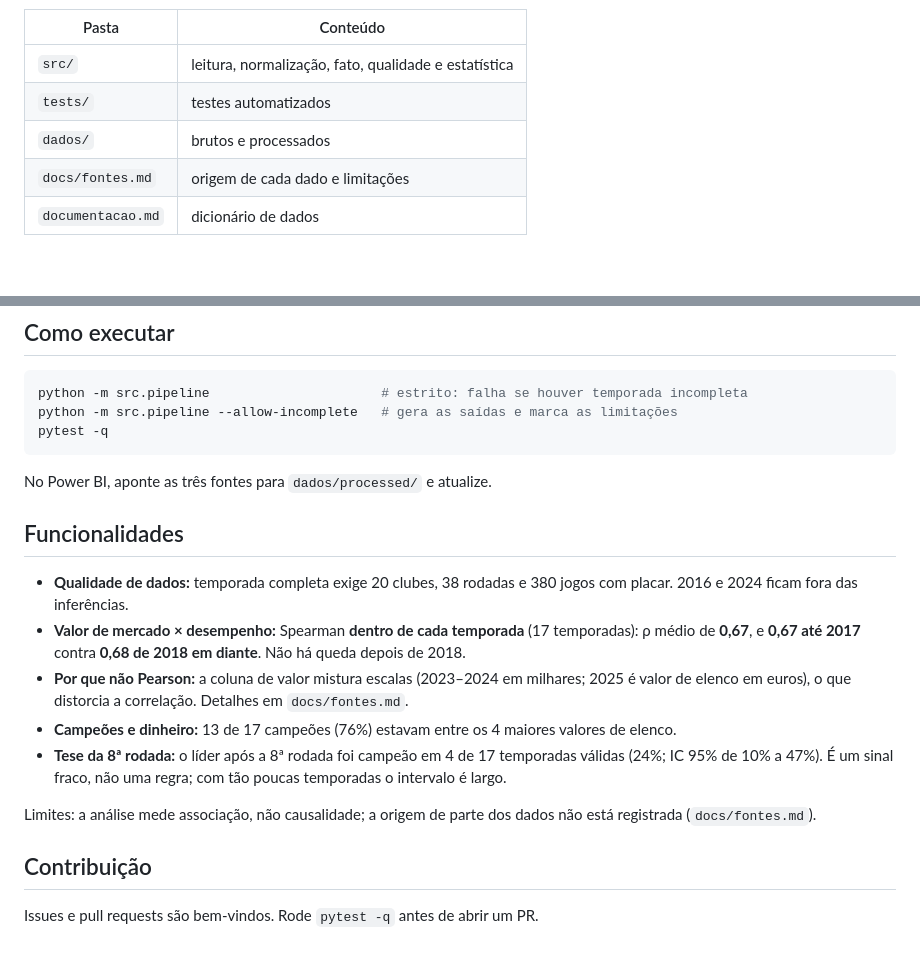
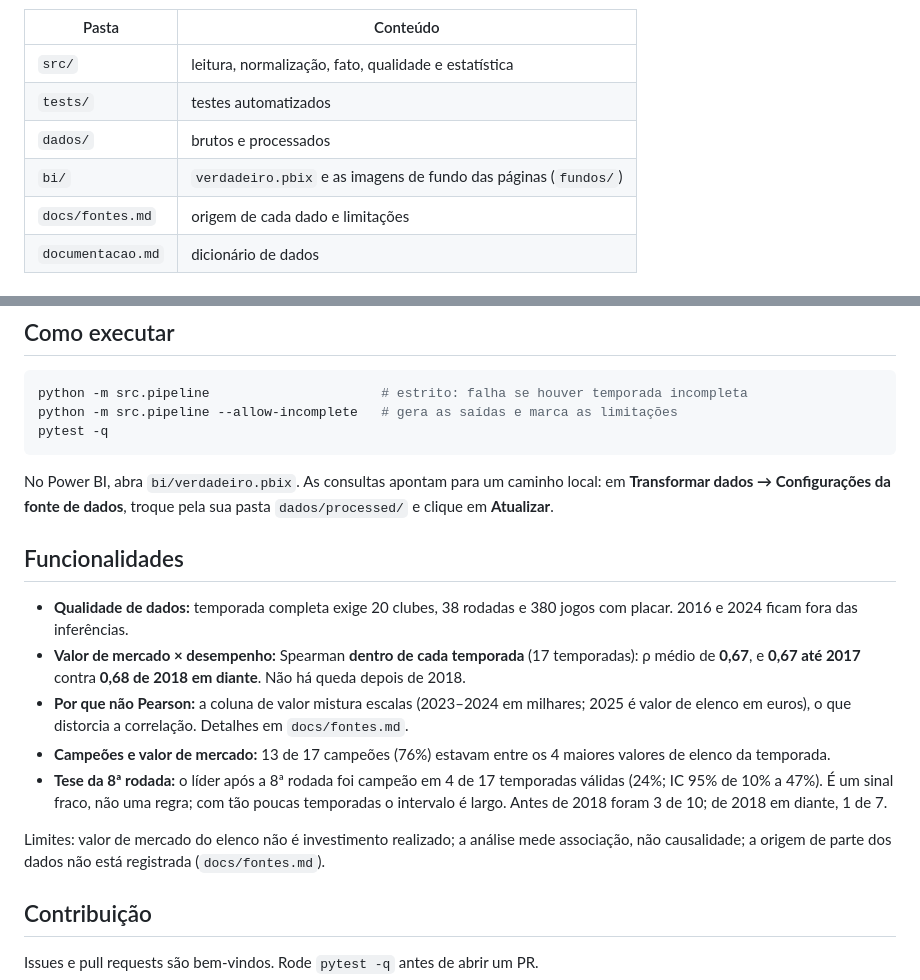
Before and after one commit to natoawayrj/Analise-Brasileirao, a Markdown page: README.md, 2 parts joined by grey strips. Rendered like a GitHub page; blank space fills up the shorter version.

````diff
--- a/README.md
+++ b/README.md
@@ -32,6 +37,7 @@ dados/raw/*.csv  →  python -m src.pipeline  →  dados/processed/*.csv  →  P
 | `src/` | leitura, normalização, fato, qualidade e estatística |
 | `tests/` | testes automatizados |
 | `dados/` | brutos e processados |
+| `bi/` | `verdadeiro.pbix` e as imagens de fundo das páginas (`fundos/`) |
 | `docs/fontes.md` | origem de cada dado e limitações |
 | `documentacao.md` | dicionário de dados |
 
@@ -49,7 +55,9 @@ python -m src.pipeline --allow-incomplete   # gera as saídas e marca as limita
 pytest -q
 ```
 
-No Power BI, aponte as três fontes para `dados/processed/` e atualize.
+No Power BI, abra `bi/verdadeiro.pbix`. As consultas apontam para um caminho local: em
+**Transformar dados → Configurações da fonte de dados**, troque pela sua pasta
+`dados/processed/` e clique em **Atualizar**.
 
 ## Funcionalidades
 
@@ -60,12 +68,14 @@ No Power BI, aponte as três fontes para `dados/processed/` e atualize.
   depois de 2018.
 - **Por que não Pearson:** a coluna de valor mistura escalas (2023–2024 em milhares; 2025 é valor
   de elenco em euros), o que distorcia a correlação. Detalhes em `docs/fontes.md`.
-- **Campeões e dinheiro:** 13 de 17 campeões (76%) estavam entre os 4 maiores valores de elenco.
+- **Campeões e valor de mercado:** 13 de 17 campeões (76%) estavam entre os 4 maiores valores
+  de elenco da temporada.
 - **Tese da 8ª rodada:** o líder após a 8ª rodada foi campeão em 4 de 17 temporadas válidas
   (24%; IC 95% de 10% a 47%). É um sinal fraco, não uma regra; com tão poucas temporadas o
-  intervalo é largo.
+  intervalo é largo. Antes de 2018 foram 3 de 10; de 2018 em diante, 1 de 7.
 
-Limites: a análise mede associação, não causalidade; a origem de parte dos dados não está
+Limites: valor de mercado do elenco não é investimento realizado; a análise mede associação,
+não causalidade; a origem de parte dos dados não está
 registrada (`docs/fontes.md`).
 
 ## Contribuição
````
Also changed, not shown: other parts of README.md (+10 -5 lines), img/pag1.png, img/pag2.png, img/pag3.png, 5 other files.
